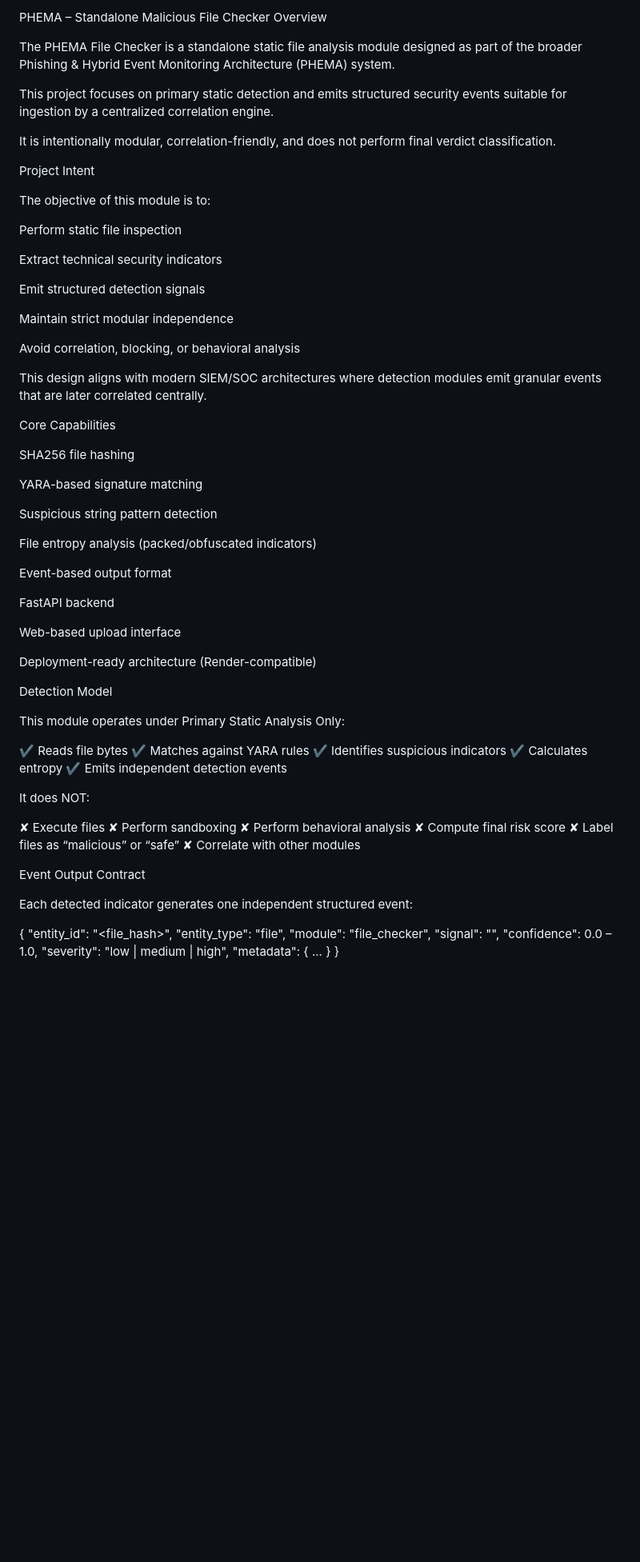
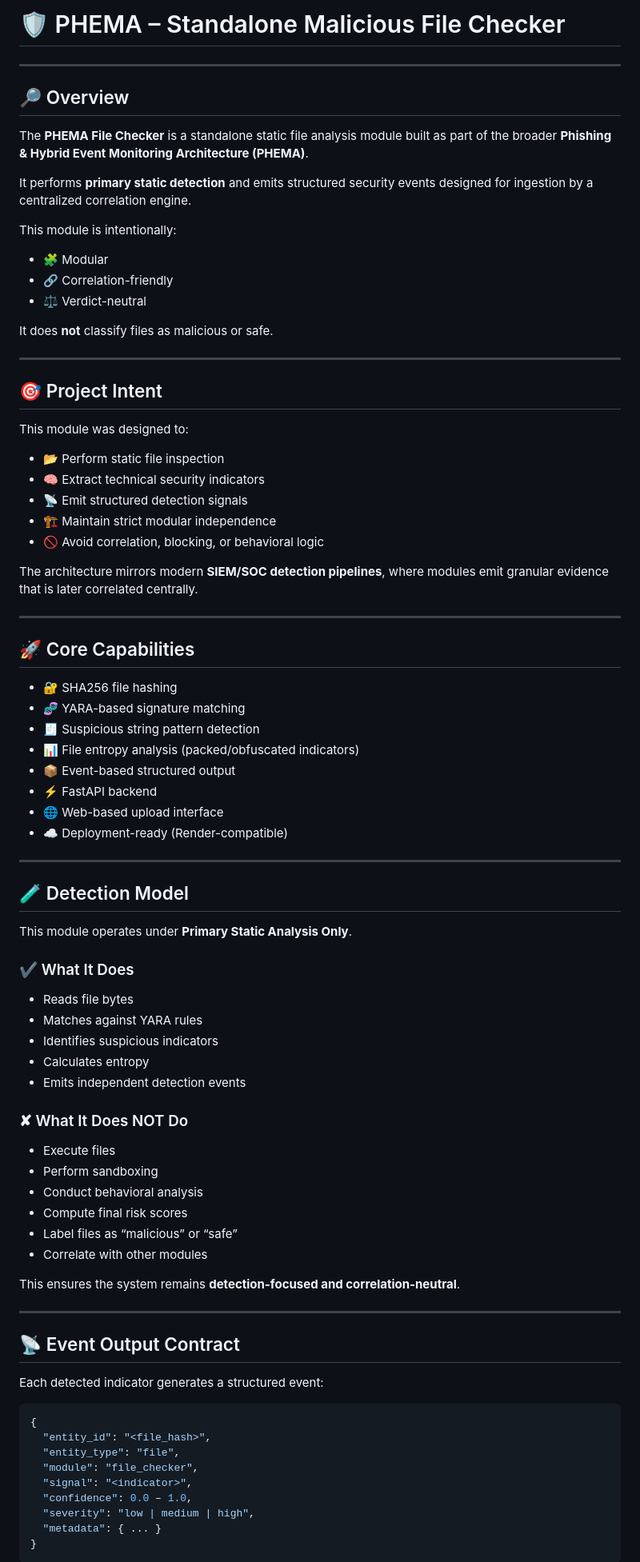
Before and after one commit to rugved0149/phema-file-checker, a Markdown page: README.md, the part around one of its changes. Shown at 80% size. Drawn GitHub-style; blank space fills up the shorter version.

````diff
--- a/README.md
+++ b/README.md
@@ -1,69 +1,80 @@
-PHEMA – Standalone Malicious File Checker
-Overview
+# 🛡️ PHEMA – Standalone Malicious File Checker
 
-The PHEMA File Checker is a standalone static file analysis module designed as part of the broader Phishing & Hybrid Event Monitoring Architecture (PHEMA) system.
+---
 
-This project focuses on primary static detection and emits structured security events suitable for ingestion by a centralized correlation engine.
+## 🔎 Overview
 
-It is intentionally modular, correlation-friendly, and does not perform final verdict classification.
+The **PHEMA File Checker** is a standalone static file analysis module built as part of the broader **Phishing & Hybrid Event Monitoring Architecture (PHEMA)**.
 
-Project Intent
+It performs **primary static detection** and emits structured security events designed for ingestion by a centralized correlation engine.
 
-The objective of this module is to:
+This module is intentionally:
 
-Perform static file inspection
+* 🧩 Modular
+* 🔗 Correlation-friendly
+* ⚖️ Verdict-neutral
 
-Extract technical security indicators
+It does **not** classify files as malicious or safe.
 
-Emit structured detection signals
+---
 
-Maintain strict modular independence
+## 🎯 Project Intent
 
-Avoid correlation, blocking, or behavioral analysis
+This module was designed to:
 
-This design aligns with modern SIEM/SOC architectures where detection modules emit granular events that are later correlated centrally.
+* 📂 Perform static file inspection
+* 🧠 Extract technical security indicators
+* 📡 Emit structured detection signals
+* 🏗️ Maintain strict modular independence
+* 🚫 Avoid correlation, blocking, or behavioral logic
 
-Core Capabilities
+The architecture mirrors modern **SIEM/SOC detection pipelines**, where modules emit granular evidence that is later correlated centrally.
 
-SHA256 file hashing
+---
 
-YARA-based signature matching
+## 🚀 Core Capabilities
 
-Suspicious string pattern detection
+* 🔐 SHA256 file hashing
+* 🧬 YARA-based signature matching
+* 🧾 Suspicious string pattern detection
+* 📊 File entropy analysis (packed/obfuscated indicators)
+* 📦 Event-based structured output
+* ⚡ FastAPI backend
+* 🌐 Web-based upload interface
+* ☁️ Deployment-ready (Render-compatible)
 
-File entropy analysis (packed/obfuscated indicators)
+---
 
-Event-based output format
+## 🧪 Detection Model
 
-FastAPI backend
+This module operates under **Primary Static Analysis Only**.
 
-Web-based upload interface
+### ✔ What It Does
 
-Deployment-ready architecture (Render-compatible)
+* Reads file bytes
+* Matches against YARA rules
+* Identifies suspicious indicators
+* Calculates entropy
+* Emits independent detection events
 
-Detection Model
+### ✘ What It Does NOT Do
 
-This module operates under Primary Static Analysis Only:
+* Execute files
+* Perform sandboxing
+* Conduct behavioral analysis
+* Compute final risk scores
+* Label files as “malicious” or “safe”
+* Correlate with other modules
 
-✔ Reads file bytes
-✔ Matches against YARA rules
-✔ Identifies suspicious indicators
-✔ Calculates entropy
-✔ Emits independent detection events
+This ensures the system remains **detection-focused and correlation-neutral**.
 
-It does NOT:
+---
 
-✘ Execute files
-✘ Perform sandboxing
-✘ Perform behavioral analysis
-✘ Compute final risk score
-✘ Label files as “malicious” or “safe”
-✘ Correlate with other modules
+## 📡 Event Output Contract
 
-Event Output Contract
+Each detected indicator generates a structured event:
 
-Each detected indicator generates one independent structured event:
-
+```json
 {
   "entity_id": "<file_hash>",
   "entity_type": "file",
@@ -73,4 +84,5 @@ Each detected indicator generates one independent structured event:
   "severity": "low | medium | high",
   "metadata": { ... }
 }
+```
 
````
Also changed, not shown: other parts of README.md (+66 -55 lines).
